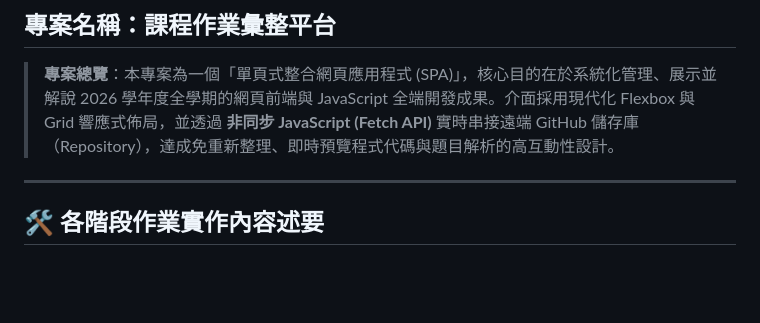
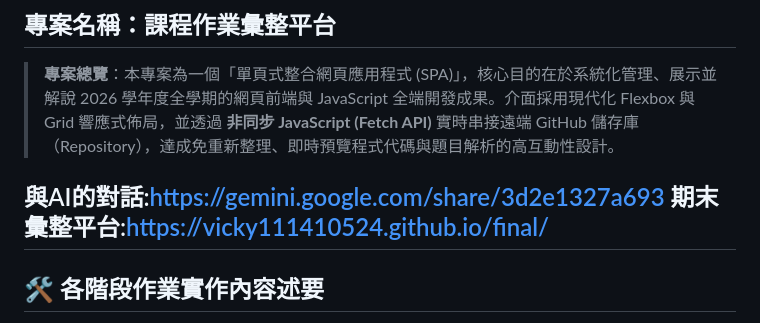
Before and after one commit to vicky111410524/final, a Markdown page: README.md, the part around the change. Drawn GitHub-style; blank space fills up the shorter version.

```diff
--- a/README.md
+++ b/README.md
@@ -4,6 +4,8 @@
 
 > **專案總覽**：本專案為一個「單頁式整合網頁應用程式 (SPA)」，核心目的在於系統化管理、展示並解說 2026 學年度全學期的網頁前端與 JavaScript 全端開發成果。介面採用現代化 Flexbox 與 Grid 響應式佈局，並透過 **非同步 JavaScript (Fetch API)** 實時串接遠端 GitHub 儲存庫（Repository），達成免重新整理、即時預覽程式代碼與題目解析的高互動性設計。
 
+與AI的對話:https://gemini.google.com/share/3d2e1327a693
+期末彙整平台:https://vicky111410524.github.io/final/
 ---
 
 ## 🛠️ 各階段作業實作內容述要
```
